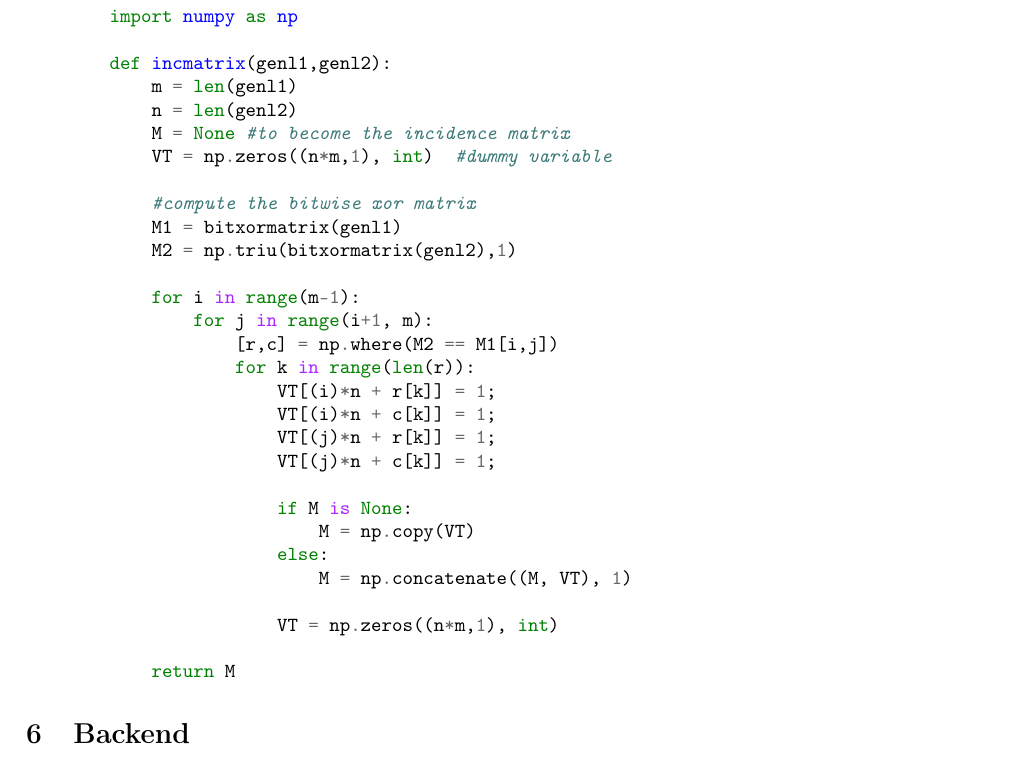
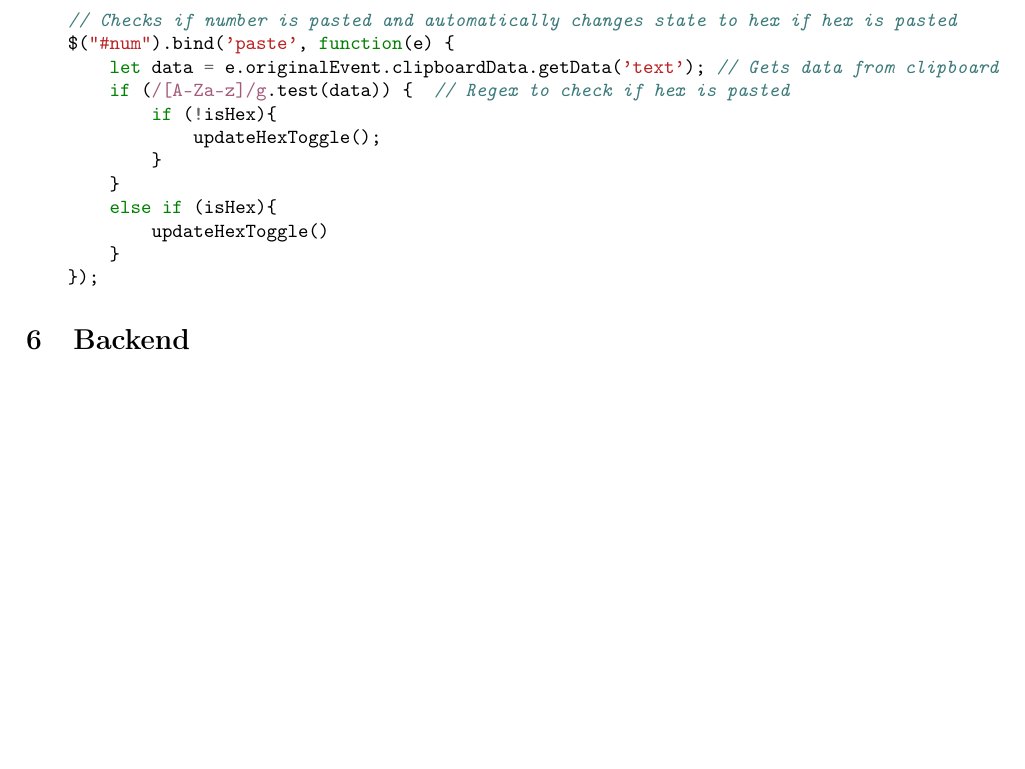
Before and after one commit to Zymat-dk/RSACrackstation, a LaTeX document (Rapport/main.tex): part of page 3 of 3, cut at the place of the change, the shorter picture padded with empty space. Compiled offline with pdfLaTeX.

Commit message:
js code added

```diff
--- a/Rapport/main.tex
+++ b/Rapport/main.tex
@@ -105,41 +104,28 @@
 
 
 
-    \begin{minted}{python}
-        import numpy as np
-
-        def incmatrix(genl1,genl2):
-            m = len(genl1)
-            n = len(genl2)
-            M = None #to become the incidence matrix
-            VT = np.zeros((n*m,1), int)  #dummy variable
-
-            #compute the bitwise xor matrix
-            M1 = bitxormatrix(genl1)
-            M2 = np.triu(bitxormatrix(genl2),1)
-
-            for i in range(m-1):
-                for j in range(i+1, m):
-                    [r,c] = np.where(M2 == M1[i,j])
-                    for k in range(len(r)):
-                        VT[(i)*n + r[k]] = 1;
-                        VT[(i)*n + c[k]] = 1;
-                        VT[(j)*n + r[k]] = 1;
-                        VT[(j)*n + c[k]] = 1;
-
-                        if M is None:
-                            M = np.copy(VT)
-                        else:
-                            M = np.concatenate((M, VT), 1)
-
-                        VT = np.zeros((n*m,1), int)
-
-            return M
+    \begin{minted}{javascript}
+    // Checks if number is pasted and automatically changes state to hex if hex is pasted
+    $("#num").bind('paste', function(e) {
+        let data = e.originalEvent.clipboardData.getData('text'); // Gets data from clipboard
+        if (/[A-Za-z]/g.test(data)) {  // Regex to check if hex is pasted
+            if (!isHex){
+                updateHexToggle();
+            }
+        }
+        else if (isHex){
+            updateHexToggle()
+        }
+    });
     \end{minted}
 
+
     \section{Backend}\label{sec:backend}
+
     \subsection{RSA Funktionalitet}\label{subsec:rsa-funktionalitet}
+
     \subsection{API call}\label{subsec:api-call}
+
 
     \section{Konklusion}\label{sec:konklusion}
 
```
Also changed, not shown: Rapport/main.tex (3 more changed lines).
